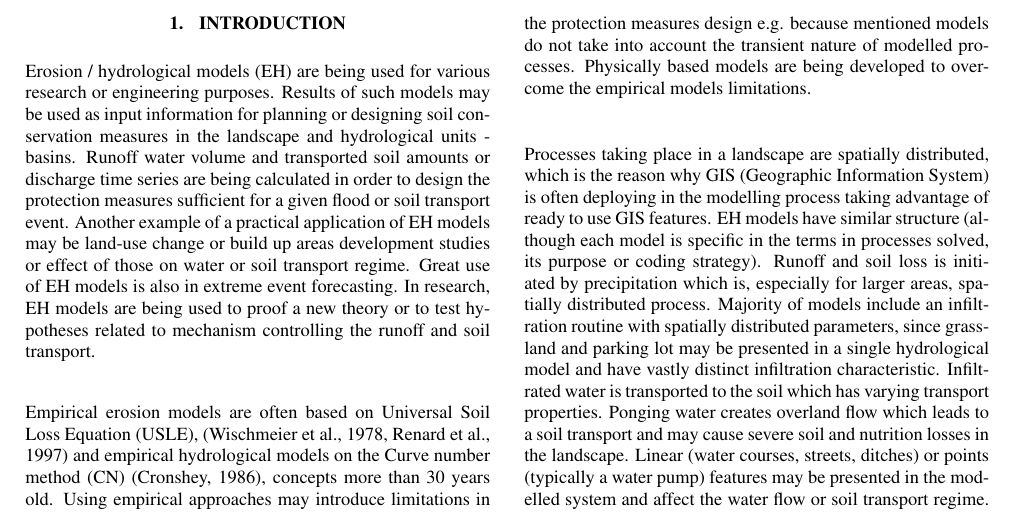
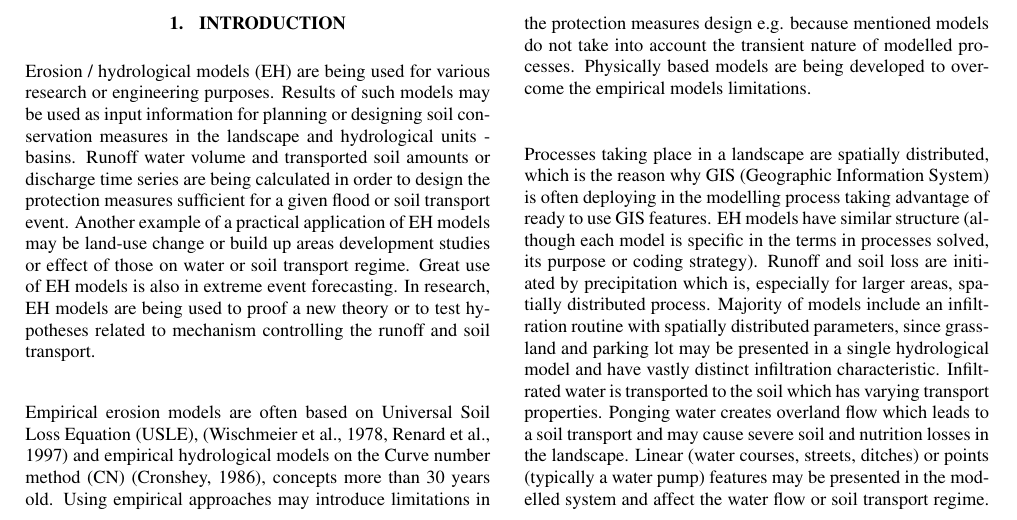
Before and after one commit to storm-fsv-cvut/smoderp2d-publications, a LaTeX document (foss4g-2019-paper/smoderp2d_foss4g_2019.tex, which reads foss4g-2019-paper/desc_introduction.tex): part of page 1 of 7, cut so that both start at the same text. Compiled offline with pdfLaTeX.

Commit message:
cosmetics

```diff
--- a/foss4g-2019-paper/desc_introduction.tex
+++ b/foss4g-2019-paper/desc_introduction.tex
@@ -27,7 +27,7 @@ Processes taking place in a landscape are spatially distributed, which is the re
 is often deploying in the modelling process taking advantage
 of ready to use GIS features. EH models have similar structure
 (although each model is specific in the terms in processes solved,
-its purpose or coding strategy). Runoff and soil loss is initiated by precipitation
+its purpose or coding strategy). Runoff and soil loss are initiated by precipitation
 which is, especially for larger areas, spatially distributed process.
 Majority of models include an infiltration routine with
 spatially distributed parameters, since grassland
```
